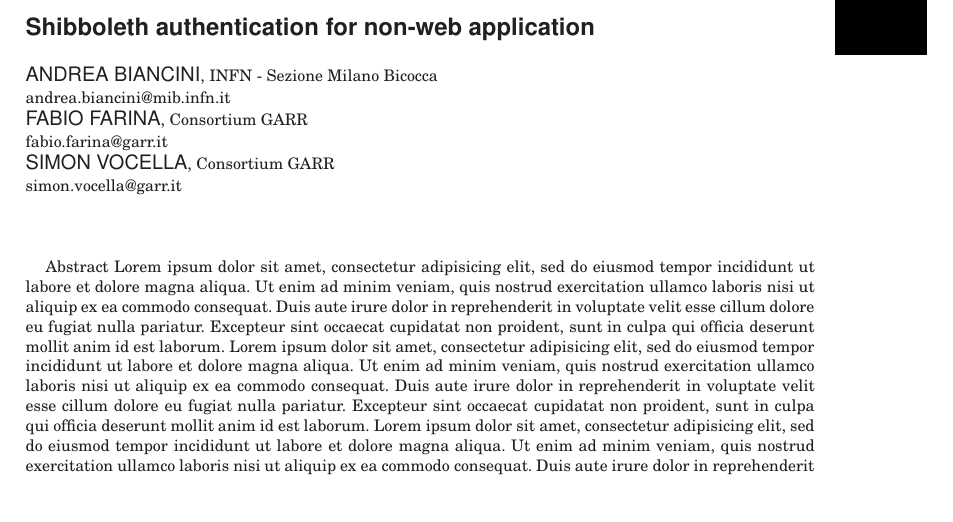
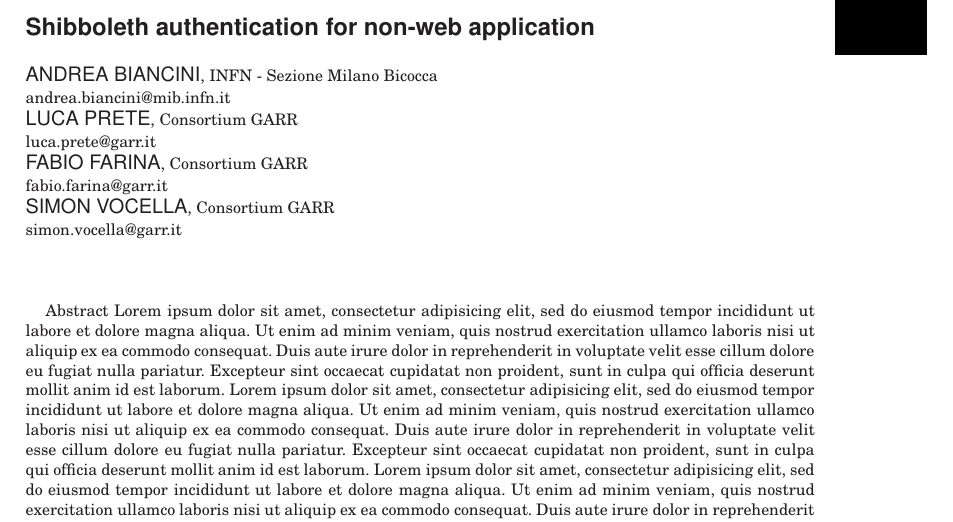
Before and after one commit to biancini/Shibboleth-Authentication, a LaTeX paper (article/article.tex): part of page 1 of 12, cut so that both start at the same text. The pictures show the PDF file article/article.pdf that the author committed with the source.

Commit message:
Added article author

```diff
--- a/article/article.tex
+++ b/article/article.tex
@@ -25,6 +25,8 @@
 \title{Shibboleth authentication for non-web application}
 \author{ANDREA BIANCINI
 \affil{INFN - Sezione Milano Bicocca\\andrea.biancini@mib.infn.it}
+LUCA PRETE
+\affil{Consortium GARR\\luca.prete@garr.it}
 FABIO FARINA
 \affil{Consortium GARR\\fabio.farina@garr.it}
 SIMON VOCELLA
```
Also changed, not shown: article/article.pdf.
